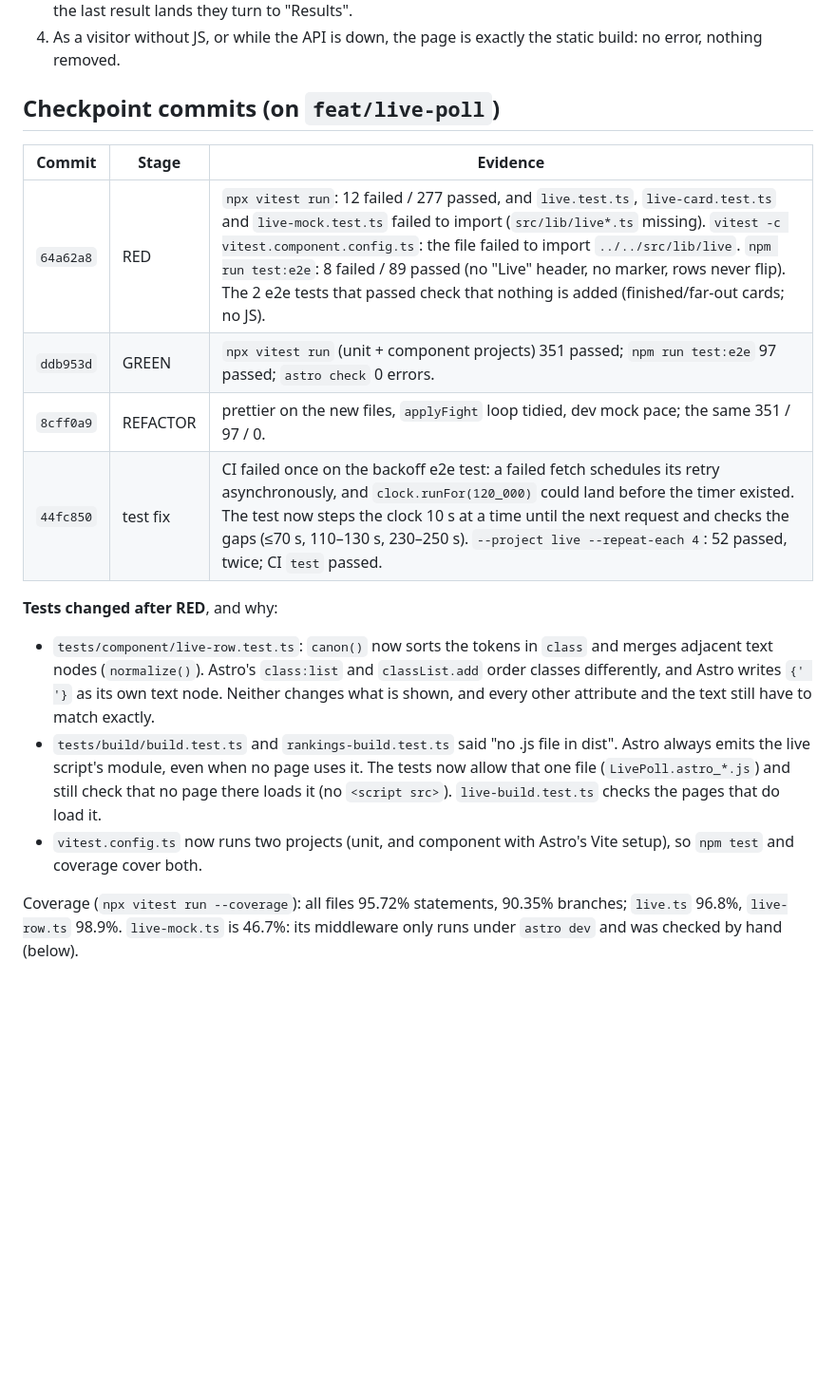
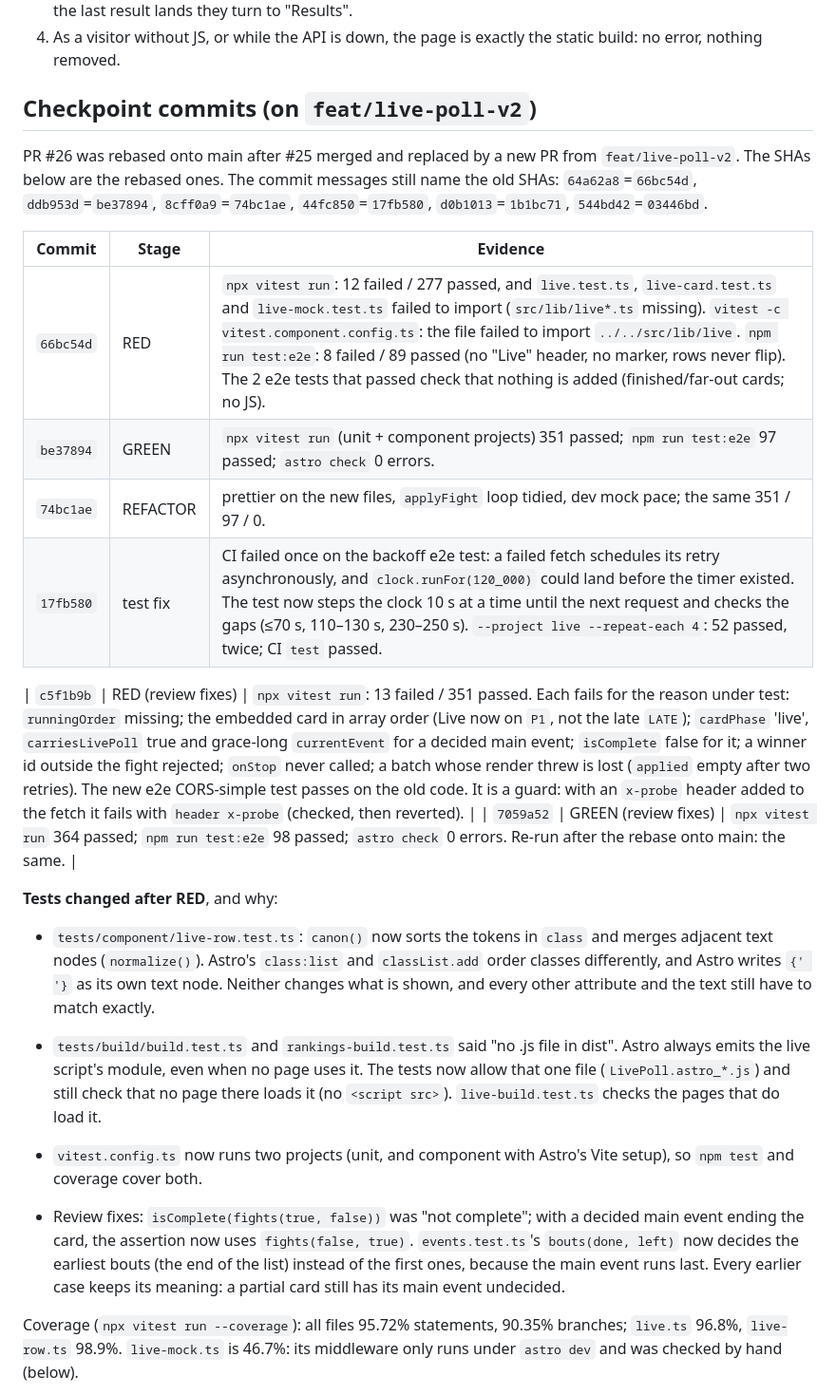
Before and after one commit to alexzfe/fight-card-website, a Markdown page: docs/tdd/live-poll.tdd.md, the part around one of its changes. Shown at 95% size. Drawn GitHub-style; blank space fills up the shorter version.

Commit message:
docs: live-poll TDD evidence: review fixes (RED c5f1b9b vitest 13 failed / 351 passed; GREEN 7059a52 vitest 364 passed, playwright 98 passed, astro check 0 errors; coverage 95.51% / 90.01%), and the SHAs after the rebase onto main (replaces PR #26)

```diff
--- a/docs/tdd/live-poll.tdd.md
+++ b/docs/tdd/live-poll.tdd.md
@@ -14,14 +14,21 @@
    last result lands they turn to "Results".
 4. As a visitor without JS, or while the API is down, the page is exactly the static build: no error, nothing removed.
 
-## Checkpoint commits (on `feat/live-poll`)
+## Checkpoint commits (on `feat/live-poll-v2`)
+
+PR #26 was rebased onto main after #25 merged and replaced by a new PR from `feat/live-poll-v2`. The SHAs below
+are the rebased ones. The commit messages still name the old SHAs: `64a62a8`=`66bc54d`, `ddb953d`=`be37894`,
+`8cff0a9`=`74bc1ae`, `44fc850`=`17fb580`, `d0b1013`=`1b1bc71`, `544bd42`=`03446bd`.
 
 | Commit | Stage | Evidence |
 |---|---|---|
-| `64a62a8` | RED | `npx vitest run`: 12 failed / 277 passed, and `live.test.ts`, `live-card.test.ts` and `live-mock.test.ts` failed to import (`src/lib/live*.ts` missing). `vitest -c vitest.component.config.ts`: the file failed to import `../../src/lib/live`. `npm run test:e2e`: 8 failed / 89 passed (no "Live" header, no marker, rows never flip). The 2 e2e tests that passed check that nothing is added (finished/far-out cards; no JS). |
-| `ddb953d` | GREEN | `npx vitest run` (unit + component projects) 351 passed; `npm run test:e2e` 97 passed; `astro check` 0 errors. |
-| `8cff0a9` | REFACTOR | prettier on the new files, `applyFight` loop tidied, dev mock pace; the same 351 / 97 / 0. |
-| `44fc850` | test fix | CI failed once on the backoff e2e test: a failed fetch schedules its retry asynchronously, and `clock.runFor(120_000)` could land before the timer existed. The test now steps the clock 10 s at a time until the next request and checks the gaps (≤70 s, 110–130 s, 230–250 s). `--project live --repeat-each 4`: 52 passed, twice; CI `test` passed. |
+| `66bc54d` | RED | `npx vitest run`: 12 failed / 277 passed, and `live.test.ts`, `live-card.test.ts` and `live-mock.test.ts` failed to import (`src/lib/live*.ts` missing). `vitest -c vitest.component.config.ts`: the file failed to import `../../src/lib/live`. `npm run test:e2e`: 8 failed / 89 passed (no "Live" header, no marker, rows never flip). The 2 e2e tests that passed check that nothing is added (finished/far-out cards; no JS). |
+| `be37894` | GREEN | `npx vitest run` (unit + component projects) 351 passed; `npm run test:e2e` 97 passed; `astro check` 0 errors. |
+| `74bc1ae` | REFACTOR | prettier on the new files, `applyFight` loop tidied, dev mock pace; the same 351 / 97 / 0. |
+| `17fb580` | test fix | CI failed once on the backoff e2e test: a failed fetch schedules its retry asynchronously, and `clock.runFor(120_000)` could land before the timer existed. The test now steps the clock 10 s at a time until the next request and checks the gaps (≤70 s, 110–130 s, 230–250 s). `--project live --repeat-each 4`: 52 passed, twice; CI `test` passed. |
+
+| `c5f1b9b` | RED (review fixes) | `npx vitest run`: 13 failed / 351 passed. Each fails for the reason under test: `runningOrder` missing; the embedded card in array order (Live now on `P1`, not the late `LATE`); `cardPhase` 'live', `carriesLivePoll` true and grace-long `currentEvent` for a decided main event; `isComplete` false for it; a winner id outside the fight rejected; `onStop` never called; a batch whose render threw is lost (`applied` empty after two retries). The new e2e CORS-simple test passes on the old code. It is a guard: with an `x-probe` header added to the fetch it fails with `header x-probe` (checked, then reverted). |
+| `7059a52` | GREEN (review fixes) | `npx vitest run` 364 passed; `npm run test:e2e` 98 passed; `astro check` 0 errors. Re-run after the rebase onto main: the same. |
 
 **Tests changed after RED**, and why:
 - `tests/component/live-row.test.ts`: `canon()` now sorts the tokens in `class` and merges adjacent text nodes
@@ -32,6 +39,11 @@
   that no page there loads it (no `<script src>`). `live-build.test.ts` checks the pages that do load it.
 - `vitest.config.ts` now runs two projects (unit, and component with Astro's Vite setup), so `npm test` and coverage
   cover both.
+
+- Review fixes: `isComplete(fights(true, false))` was "not complete"; with a decided main event ending the card, the
+  assertion now uses `fights(false, true)`. `events.test.ts`'s `bouts(done, left)` now decides the earliest bouts
+  (the end of the list) instead of the first ones, because the main event runs last. Every earlier case keeps its
+  meaning: a partial card still has its main event undecided.
 
 Coverage (`npx vitest run --coverage`): all files 95.72% statements, 90.35% branches; `live.ts` 96.8%, `live-row.ts`
 98.9%. `live-mock.ts` is 46.7%: its middleware only runs under `astro dev` and was checked by hand (below).
```
Also changed, not shown: other parts of docs/tdd/live-poll.tdd.md (+15 -0 lines).
